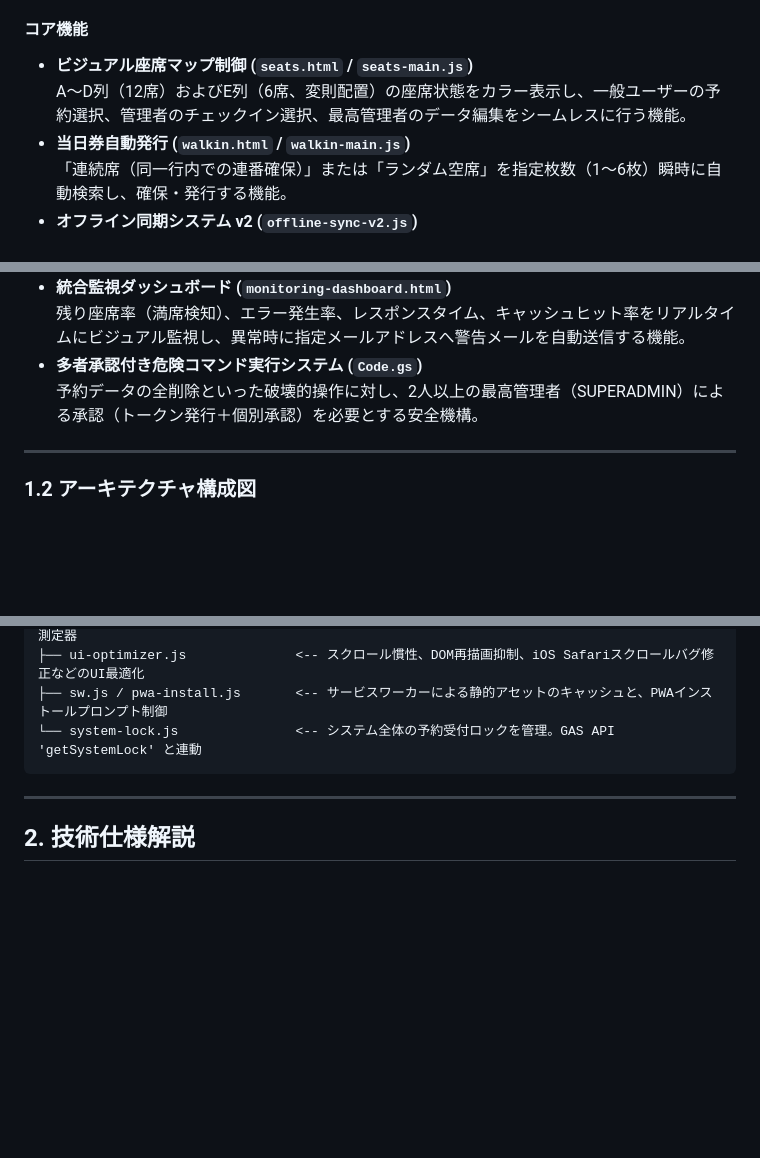
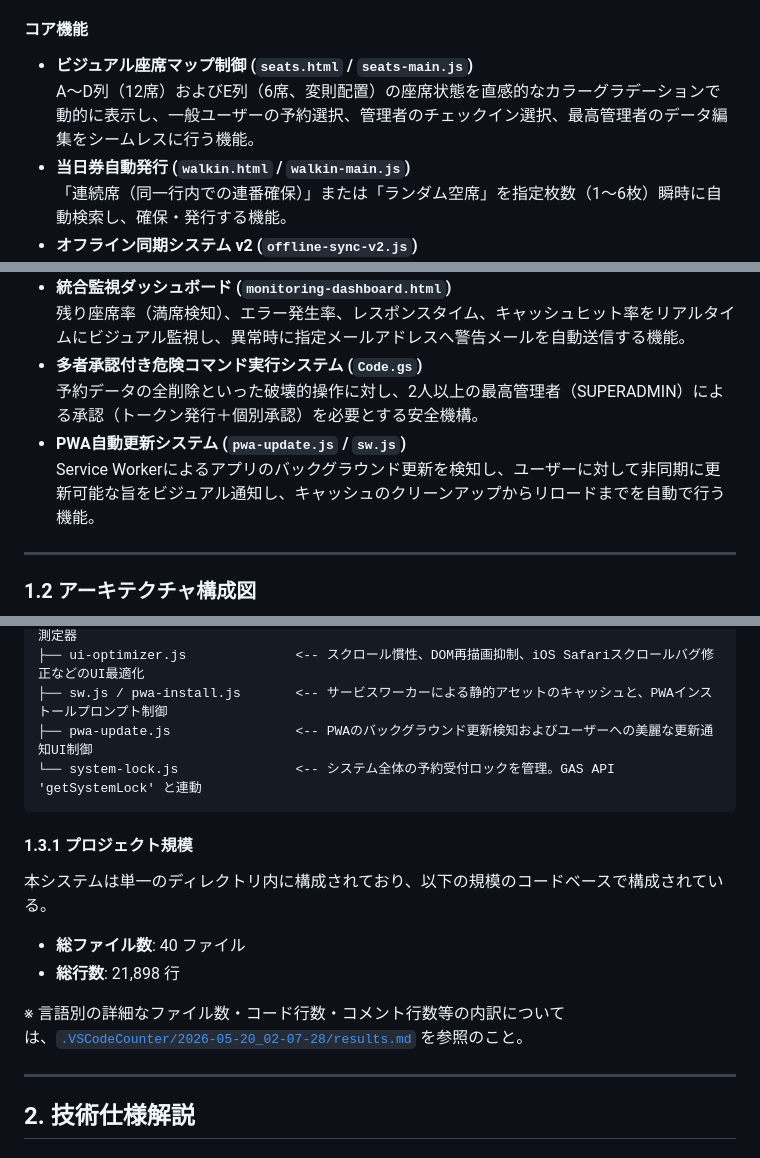
Before and after one commit to J105588/tickets, a Markdown page: README.md, 3 parts joined by grey strips. Rendered like a GitHub page; blank space fills up the shorter version.

Commit message:
docs: update project README with latest configuration instructions

````diff
--- a/README.md
+++ b/README.md
@@ -18,7 +18,7 @@
 
 #### コア機能
 * **ビジュアル座席マップ制御 (`seats.html` / `seats-main.js`)**
-  A〜D列（12席）およびE列（6席、変則配置）の座席状態をカラー表示し、一般ユーザーの予約選択、管理者のチェックイン選択、最高管理者のデータ編集をシームレスに行う機能。
+  A〜D列（12席）およびE列（6席、変則配置）の座席状態を直感的なカラーグラデーションで動的に表示し、一般ユーザーの予約選択、管理者のチェックイン選択、最高管理者のデータ編集をシームレスに行う機能。
 * **当日券自動発行 (`walkin.html` / `walkin-main.js`)**
   「連続席（同一行内での連番確保）」または「ランダム空席」を指定枚数（1〜6枚）瞬時に自動検索し、確保・発行する機能。
 * **オフライン同期システム v2 (`offline-sync-v2.js`)**
@@ -29,6 +29,8 @@
   残り座席率（満席検知）、エラー発生率、レスポンスタイム、キャッシュヒット率をリアルタイムにビジュアル監視し、異常時に指定メールアドレスへ警告メールを自動送信する機能。
 * **多者承認付き危険コマンド実行システム (`Code.gs`)**
   予約データの全削除といった破壊的操作に対し、2人以上の最高管理者（SUPERADMIN）による承認（トークン発行＋個別承認）を必要とする安全機構。
+* **PWA自動更新システム (`pwa-update.js` / `sw.js`)**
+  Service Workerによるアプリのバックグラウンド更新を検知し、ユーザーに対して非同期に更新可能な旨をビジュアル通知し、キャッシュのクリーンアップからリロードまでを自動で行う機能。
 
 ---
 
@@ -135,8 +137,17 @@ c:\dev\tickets-beta
 ├── performance-monitor.js       <-- 通信時間、キャッシュヒット率、メモリ消費などのパフォーマンス測定器
 ├── ui-optimizer.js              <-- スクロール慣性、DOM再描画抑制、iOS Safariスクロールバグ修正などのUI最適化
 ├── sw.js / pwa-install.js       <-- サービスワーカーによる静的アセットのキャッシュと、PWAインストールプロンプト制御
+├── pwa-update.js                <-- PWAのバックグラウンド更新検知およびユーザーへの美麗な更新通知UI制御
 └── system-lock.js               <-- システム全体の予約受付ロックを管理。GAS API 'getSystemLock' と連動
 ```
+
+#### 1.3.1 プロジェクト規模
+
+本システムは単一のディレクトリ内に構成されており、以下の規模のコードベースで構成されている。
+* **総ファイル数**: 40 ファイル
+* **総行数**: 21,898 行
+
+※ 言語別の詳細なファイル数・コード行数・コメント行数等の内訳については、[`.VSCodeCounter/2026-05-20_02-07-28/results.md`](./.VSCodeCounter/2026-05-20_02-07-28/results.md) を参照のこと。
 
 ---
 
````
